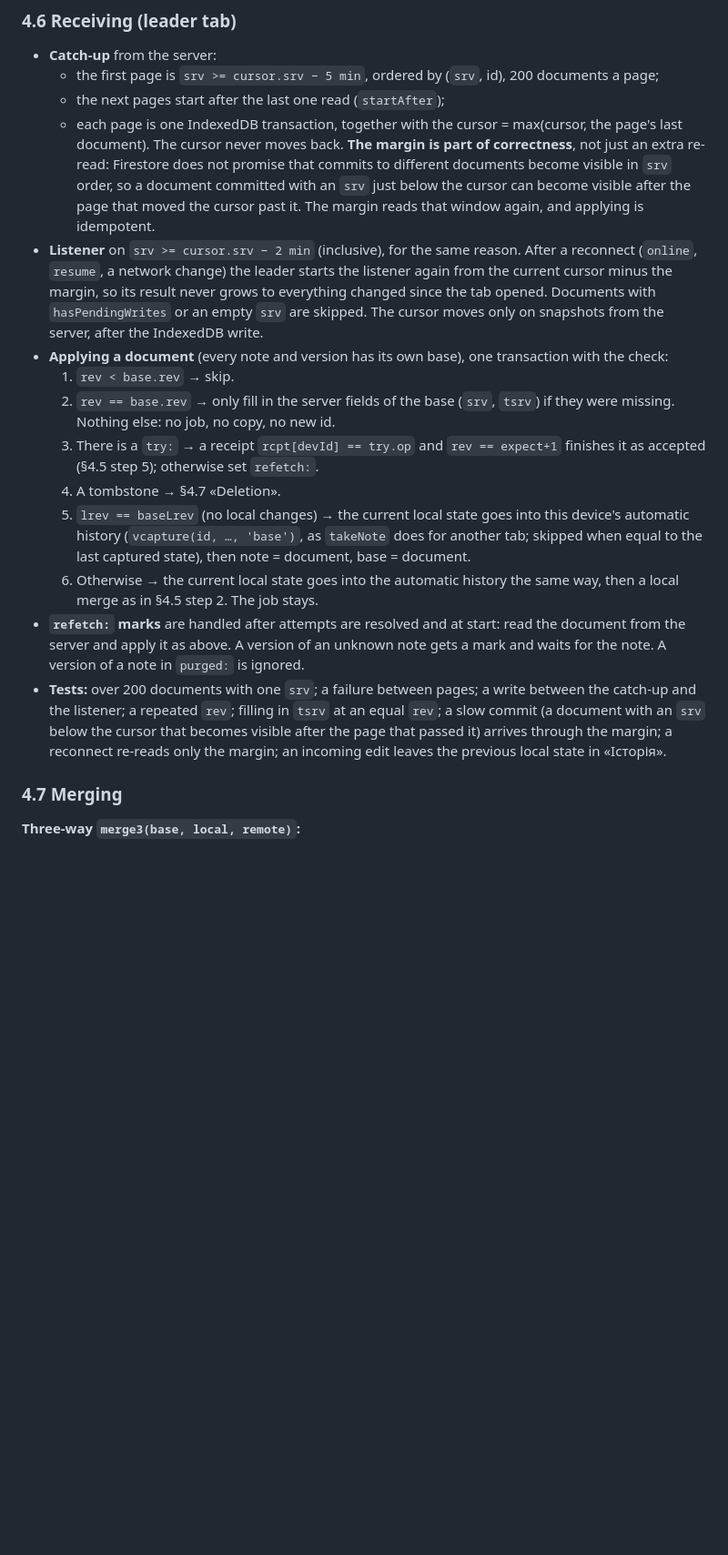
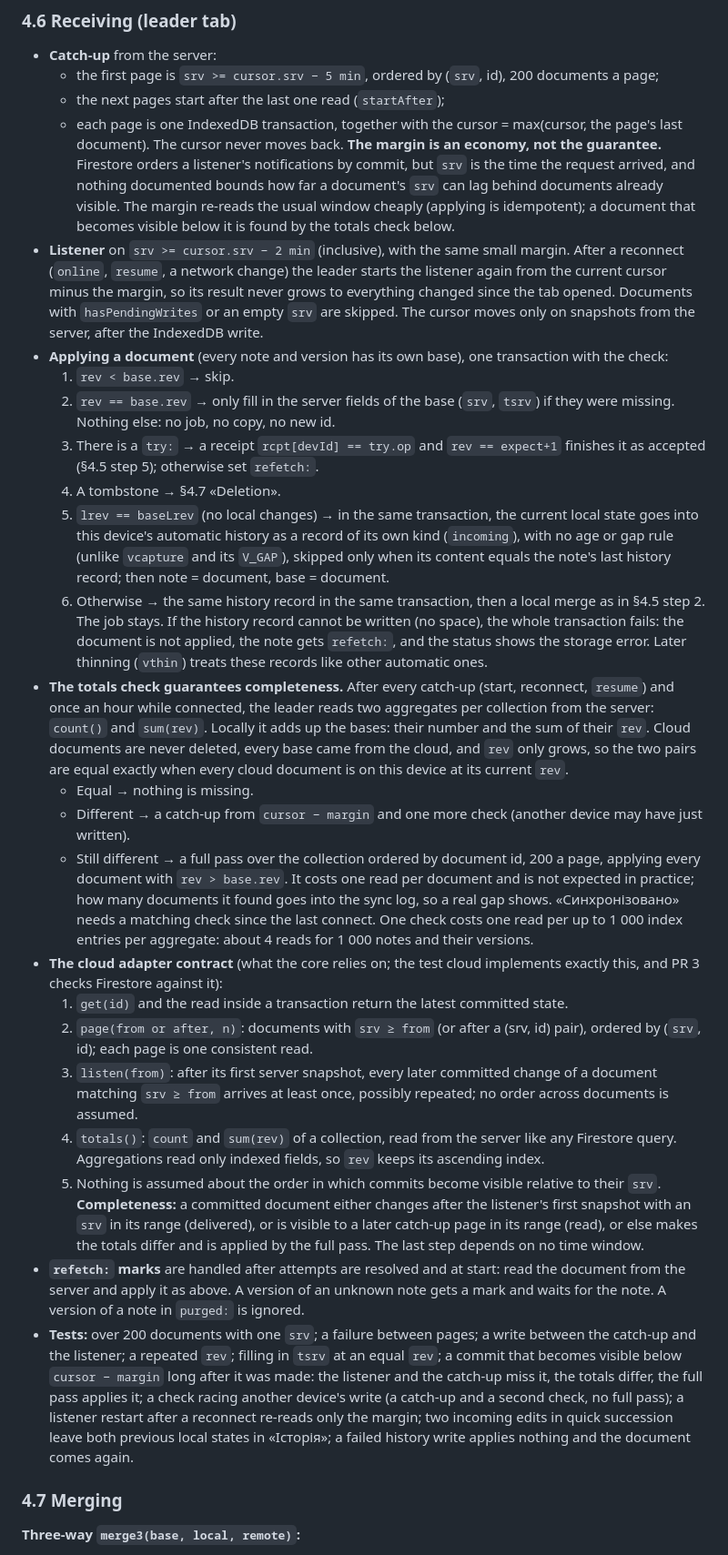
Before and after one commit to Yokogamma/baobook, a Markdown page: docs/SYNC-PLAN.md, the part around one of its changes. Shown at 91% size. Drawn GitHub-style; blank space fills up the shorter version.

```diff
--- a/docs/SYNC-PLAN.md
+++ b/docs/SYNC-PLAN.md
@@ -151,17 +151,30 @@ Deleting forever with an owner removes the note, its history and blobs locally a
   - the first page is `srv >= cursor.srv − 5 min`, ordered by (`srv`, id), 200 documents a page;
   - the next pages start after the last one read (`startAfter`);
   - each page is one IndexedDB transaction, together with the cursor = max(cursor, the page's last document).
-  The cursor never moves back. **The margin is part of correctness**, not just an extra re-read: Firestore does not promise that commits to different documents become visible in `srv` order, so a document committed with an `srv` just below the cursor can become visible after the page that moved the cursor past it. The margin reads that window again, and applying is idempotent.
-- **Listener** on `srv >= cursor.srv − 2 min` (inclusive), for the same reason. After a reconnect (`online`, `resume`, a network change) the leader starts the listener again from the current cursor minus the margin, so its result never grows to everything changed since the tab opened. Documents with `hasPendingWrites` or an empty `srv` are skipped. The cursor moves only on snapshots from the server, after the IndexedDB write.
+  The cursor never moves back. **The margin is an economy, not the guarantee.** Firestore orders a listener's notifications by commit, but `srv` is the time the request arrived, and nothing documented bounds how far a document's `srv` can lag behind documents already visible. The margin re-reads the usual window cheaply (applying is idempotent); a document that becomes visible below it is found by the totals check below.
+- **Listener** on `srv >= cursor.srv − 2 min` (inclusive), with the same small margin. After a reconnect (`online`, `resume`, a network change) the leader starts the listener again from the current cursor minus the margin, so its result never grows to everything changed since the tab opened. Documents with `hasPendingWrites` or an empty `srv` are skipped. The cursor moves only on snapshots from the server, after the IndexedDB write.
 - **Applying a document** (every note and version has its own base), one transaction with the check:
   1. `rev < base.rev` → skip.
   2. `rev == base.rev` → only fill in the server fields of the base (`srv`, `tsrv`) if they were missing. Nothing else: no job, no copy, no new id.
   3. There is a `try:` → a receipt `rcpt[devId] == try.op` and `rev == expect+1` finishes it as accepted (§4.5 step 5); otherwise set `refetch:`.
   4. A tombstone → §4.7 «Deletion».
-  5. `lrev == baseLrev` (no local changes) → the current local state goes into this device's automatic history (`vcapture(id, …, 'base')`, as `takeNote` does for another tab; skipped when equal to the last captured state), then note = document, base = document.
-  6. Otherwise → the current local state goes into the automatic history the same way, then a local merge as in §4.5 step 2. The job stays.
+  5. `lrev == baseLrev` (no local changes) → in the same transaction, the current local state goes into this device's automatic history as a record of its own kind (`incoming`), with no age or gap rule (unlike `vcapture` and its `V_GAP`), skipped only when its content equals the note's last history record; then note = document, base = document.
+  6. Otherwise → the same history record in the same transaction, then a local merge as in §4.5 step 2. The job stays.
+  If the history record cannot be written (no space), the whole transaction fails: the document is not applied, the note gets `refetch:`, and the status shows the storage error. Later thinning (`vthin`) treats these records like other automatic ones.
+- **The totals check guarantees completeness.** After every catch-up (start, reconnect, `resume`) and once an hour while connected, the leader reads two aggregates per collection from the server: `count()` and `sum(rev)`. Locally it adds up the bases: their number and the sum of their `rev`. Cloud documents are never deleted, every base came from the cloud, and `rev` only grows, so the two pairs are equal exactly when every cloud document is on this device at its current `rev`.
+  - Equal → nothing is missing.
+  - Different → a catch-up from `cursor − margin` and one more check (another device may have just written).
+  - Still different → a full pass over the collection ordered by document id, 200 a page, applying every document with `rev > base.rev`. It costs one read per document and is not expected in practice; how many documents it found goes into the sync log, so a real gap shows.
+  «Синхронізовано» needs a matching check since the last connect. One check costs one read per up to 1 000 index entries per aggregate: about 4 reads for 1 000 notes and their versions.
+- **The cloud adapter contract** (what the core relies on; the test cloud implements exactly this, and PR 3 checks Firestore against it):
+  1. `get(id)` and the read inside a transaction return the latest committed state.
+  2. `page(from or after, n)`: documents with `srv ≥ from` (or after a (srv, id) pair), ordered by (`srv`, id); each page is one consistent read.
+  3. `listen(from)`: after its first server snapshot, every later committed change of a document matching `srv ≥ from` arrives at least once, possibly repeated; no order across documents is assumed.
+  4. `totals()`: `count` and `sum(rev)` of a collection, read from the server like any Firestore query. Aggregations read only indexed fields, so `rev` keeps its ascending index.
+  5. Nothing is assumed about the order in which commits become visible relative to their `srv`.
+  **Completeness:** a committed document either changes after the listener's first snapshot with an `srv` in its range (delivered), or is visible to a later catch-up page in its range (read), or else makes the totals differ and is applied by the full pass. The last step depends on no time window.
 - **`refetch:` marks** are handled after attempts are resolved and at start: read the document from the server and apply it as above. A version of an unknown note gets a mark and waits for the note. A version of a note in `purged:` is ignored.
-- **Tests:** over 200 documents with one `srv`; a failure between pages; a write between the catch-up and the listener; a repeated `rev`; filling in `tsrv` at an equal `rev`; a slow commit (a document with an `srv` below the cursor that becomes visible after the page that passed it) arrives through the margin; a reconnect re-reads only the margin; an incoming edit leaves the previous local state in «Історія».
+- **Tests:** over 200 documents with one `srv`; a failure between pages; a write between the catch-up and the listener; a repeated `rev`; filling in `tsrv` at an equal `rev`; a commit that becomes visible below `cursor − margin` long after it was made: the listener and the catch-up miss it, the totals differ, the full pass applies it; a check racing another device's write (a catch-up and a second check, no full pass); a listener restart after a reconnect re-reads only the margin; two incoming edits in quick succession leave both previous local states in «Історія»; a failed history write applies nothing and the document comes again.
 
 ### 4.7 Merging
 
```
Also changed, not shown: other parts of docs/SYNC-PLAN.md (+17 -17 lines).
